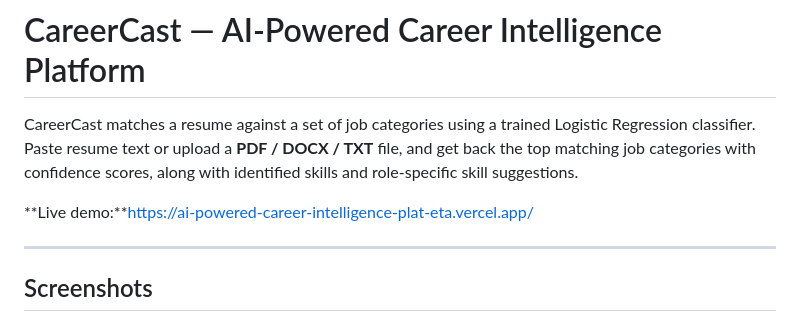
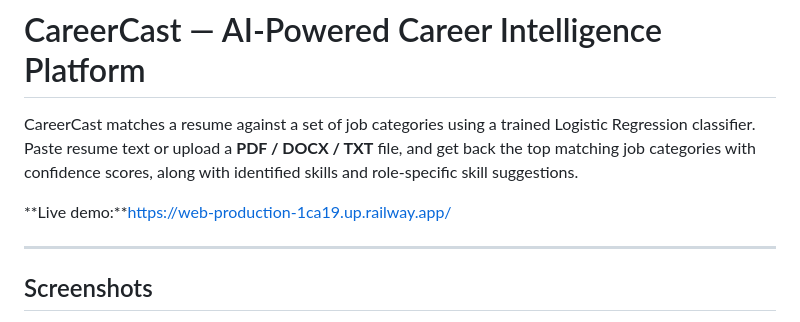
Before and after one commit to CHARUMATHID380/AI-powered-career-intelligence-platform, a Markdown page: README.md, the part around the change. Rendered like a GitHub page.

Commit message:
Update live demo link in README

```diff
--- a/README.md
+++ b/README.md
@@ -5,7 +5,7 @@ Logistic Regression classifier. Paste resume text or upload a **PDF / DOCX /
 TXT** file, and get back the top matching job categories with confidence
 scores, along with identified skills and role-specific skill suggestions.
 
-**Live demo:**https://ai-powered-career-intelligence-plat-eta.vercel.app/
+**Live demo:**https://web-production-1ca19.up.railway.app/
 
 ---
 
```
